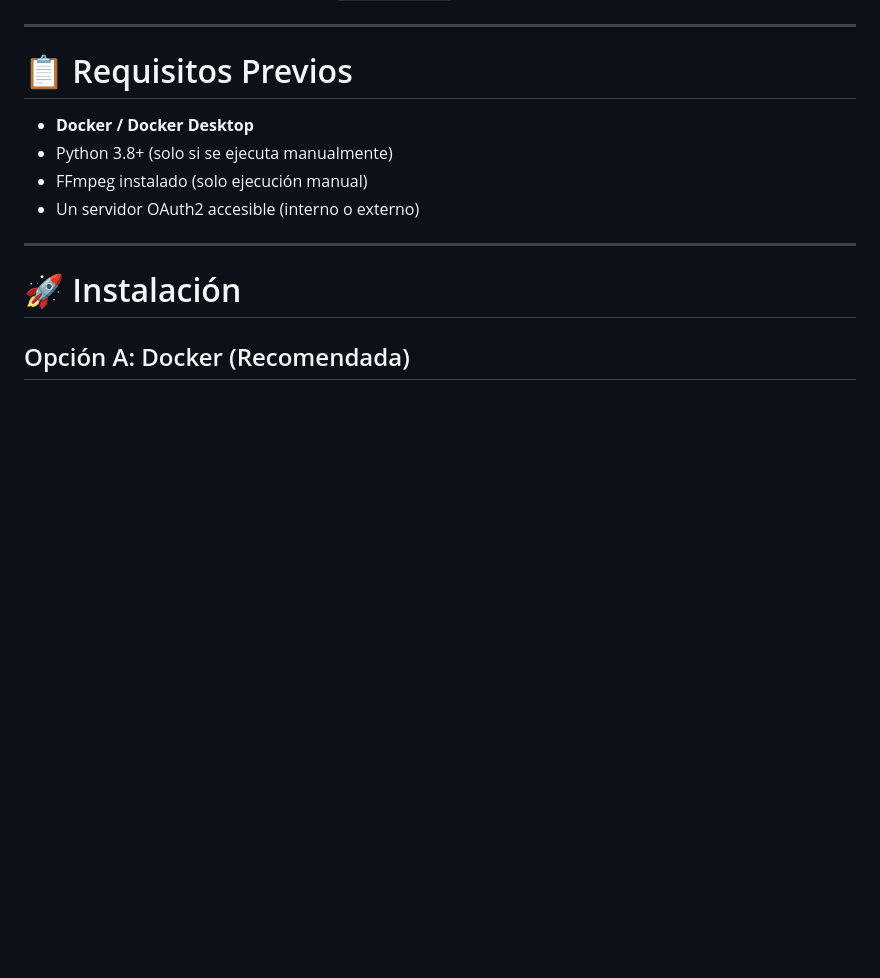
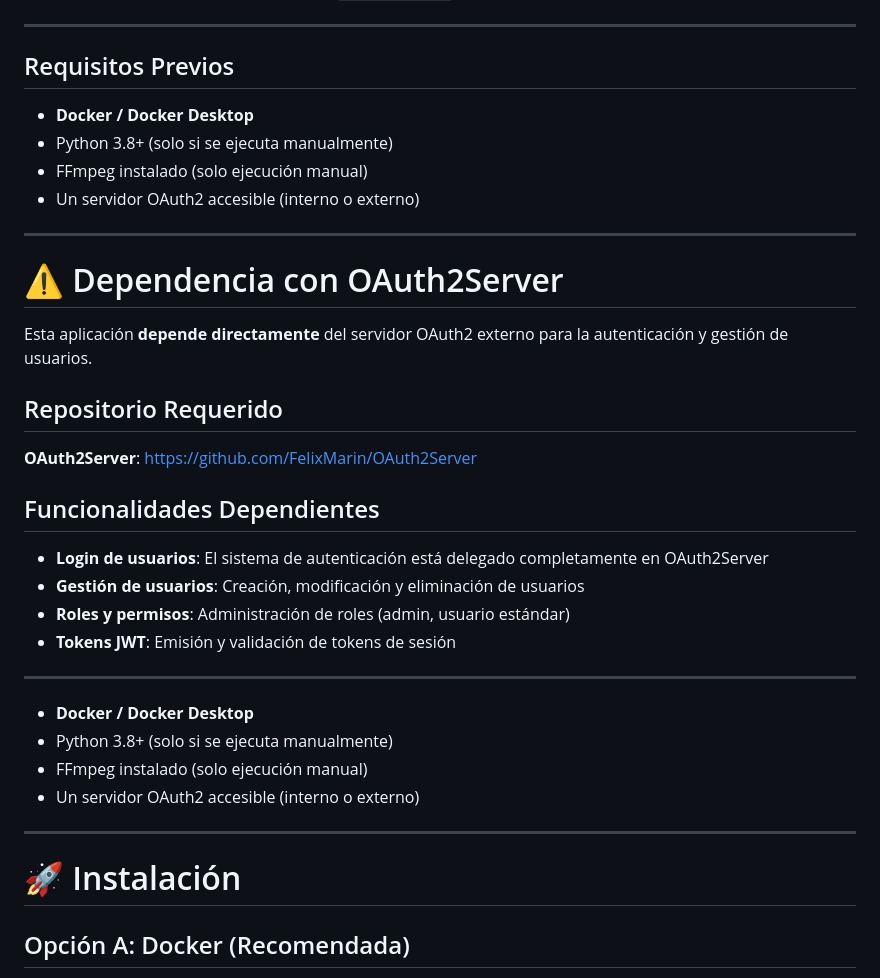
Before and after one commit to FelixMarin/cine-platform, a Markdown page: README.md, the part around the change. Rendered like a GitHub page; blank space fills up the shorter version.

```diff
--- a/README.md
+++ b/README.md
@@ -86,7 +86,31 @@ El proyecto sigue los principios de **Ports & Adapters**, desacoplando la lógic
 
 ---
 
-# 📋 Requisitos Previos
+## Requisitos Previos
+
+- **Docker / Docker Desktop**
+- Python 3.8+ (solo si se ejecuta manualmente)
+- FFmpeg instalado (solo ejecución manual)
+- Un servidor OAuth2 accesible (interno o externo)
+
+---
+
+# ⚠️ Dependencia con OAuth2Server
+
+Esta aplicación **depende directamente** del servidor OAuth2 externo para la autenticación y gestión de usuarios.
+
+## Repositorio Requerido
+
+**OAuth2Server**: [https://github.com/FelixMarin/OAuth2Server](https://github.com/FelixMarin/OAuth2Server)
+
+## Funcionalidades Dependientes
+
+- **Login de usuarios**: El sistema de autenticación está delegado completamente en OAuth2Server
+- **Gestión de usuarios**: Creación, modificación y eliminación de usuarios
+- **Roles y permisos**: Administración de roles (admin, usuario estándar)
+- **Tokens JWT**: Emisión y validación de tokens de sesión
+
+----
 
 - **Docker / Docker Desktop**
 - Python 3.8+ (solo si se ejecuta manualmente)
```
